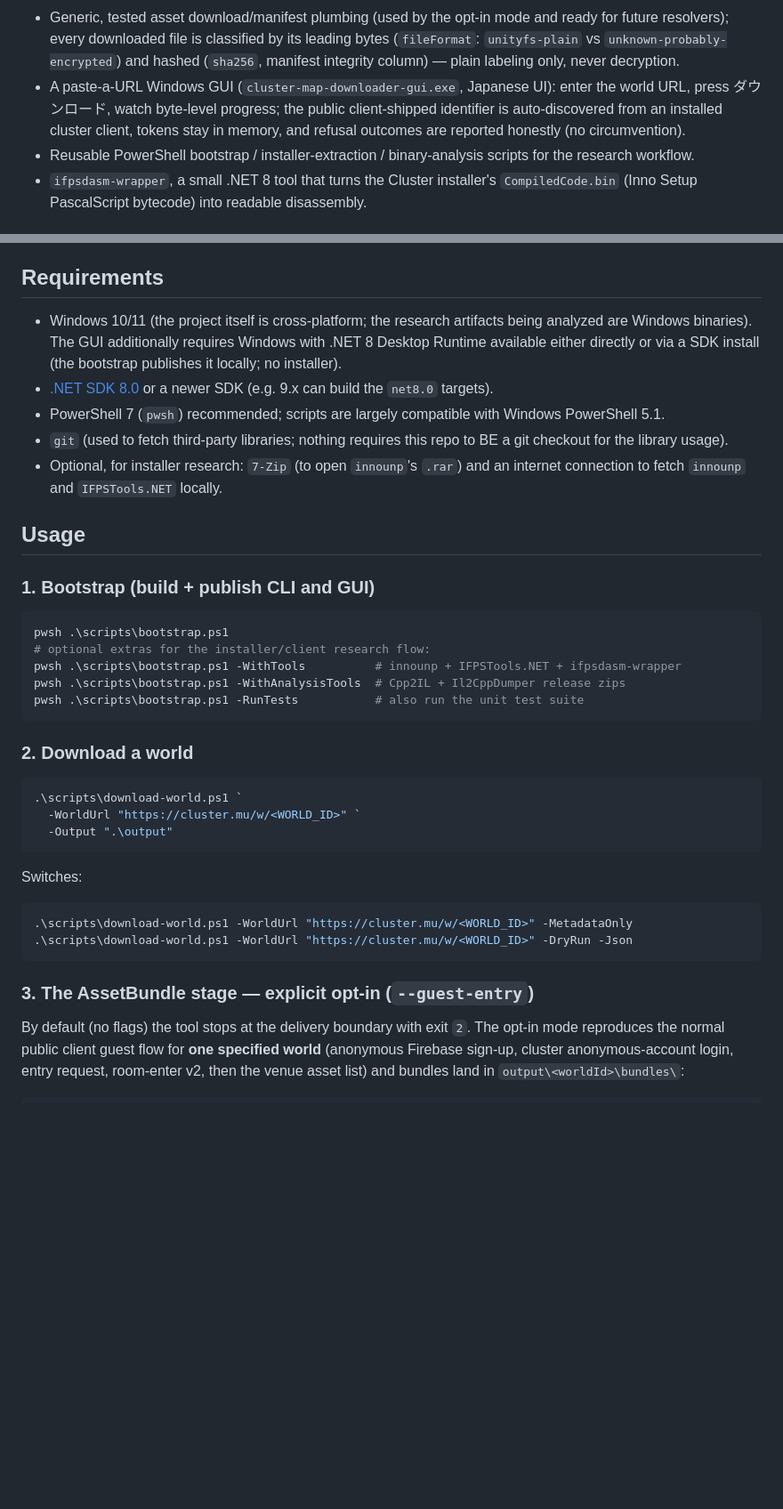
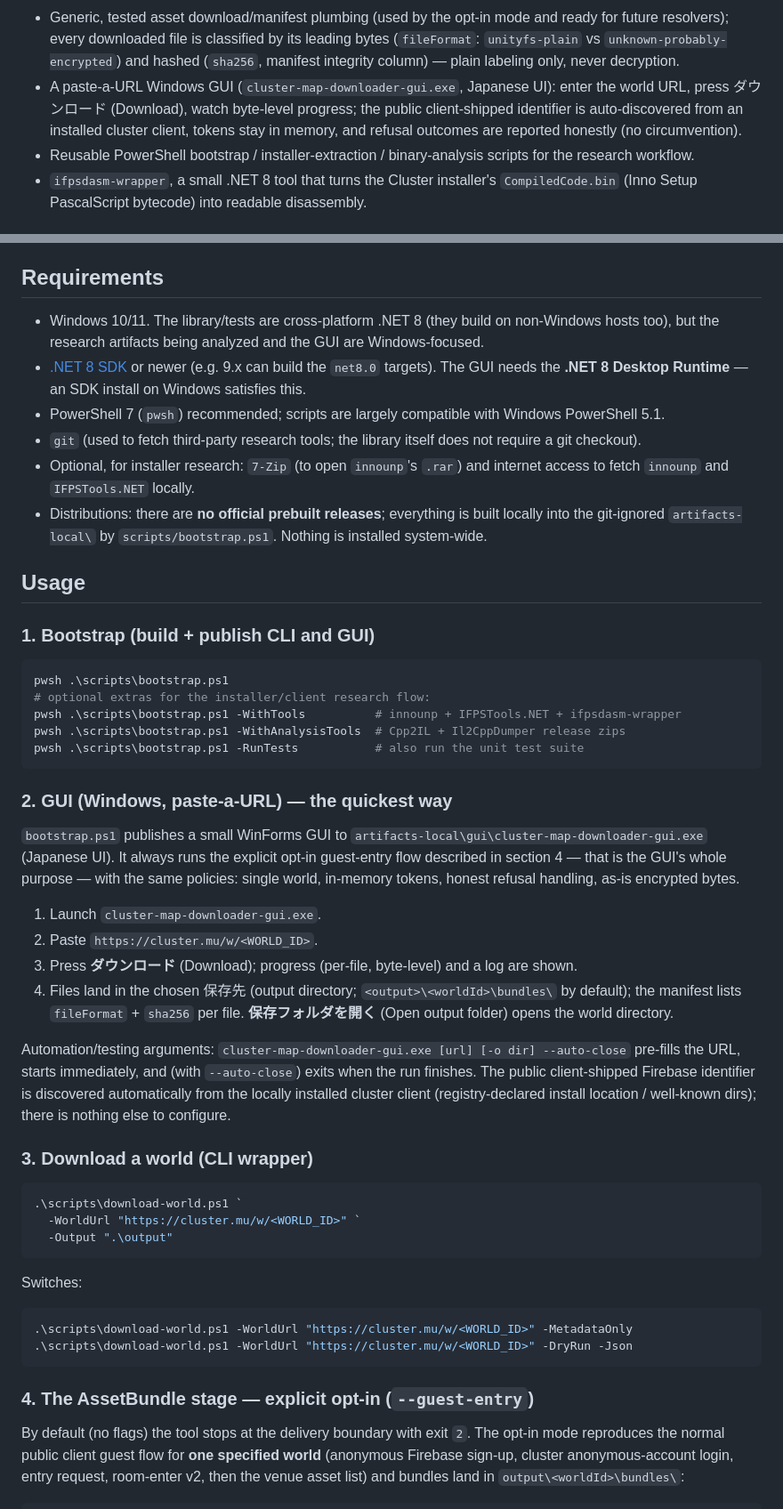
Before and after one commit to Hotakacchi/cluster-map-downloader, a Markdown page: README.md, 2 parts joined by grey strips. Shown at 89% size. Rendered like a GitHub page; blank space fills up the shorter version.

````diff
--- a/README.md
+++ b/README.md
@@ -52,10 +72,10 @@ It does **not** fake a completed download.
   and hashed (`sha256`, manifest integrity column) — plain labeling only,
   never decryption.
 - A paste-a-URL Windows GUI (`cluster-map-downloader-gui.exe`, Japanese UI):
-  enter the world URL, press ダウンロード, watch byte-level progress; the
-  public client-shipped identifier is auto-discovered from an installed
-  cluster client, tokens stay in memory, and refusal outcomes are reported
-  honestly (no circumvention).
+  enter the world URL, press ダウンロード (Download), watch byte-level
+  progress; the public client-shipped identifier is auto-discovered from an
+  installed cluster client, tokens stay in memory, and refusal outcomes are
+  reported honestly (no circumvention).
 - Reusable PowerShell bootstrap / installer-extraction / binary-analysis
   scripts for the research workflow.
 - `ifpsdasm-wrapper`, a small .NET 8 tool that turns the Cluster installer's
@@ -100,18 +120,21 @@ provide, the tool stops at that point and says so.
 
 ## Requirements
 
-- Windows 10/11 (the project itself is cross-platform; the research
-  artifacts being analyzed are Windows binaries). The GUI additionally
-  requires Windows with .NET 8 Desktop Runtime available either directly or
-  via a SDK install (the bootstrap publishes it locally; no installer).
-- [.NET SDK 8.0](https://dotnet.microsoft.com/download) or a newer SDK
-  (e.g. 9.x can build the `net8.0` targets).
+- Windows 10/11. The library/tests are cross-platform .NET 8 (they build on
+  non-Windows hosts too), but the research artifacts being analyzed and the
+  GUI are Windows-focused.
+- [.NET 8 SDK](https://dotnet.microsoft.com/download) or newer (e.g. 9.x can
+  build the `net8.0` targets). The GUI needs the **.NET 8 Desktop Runtime** —
+  an SDK install on Windows satisfies this.
 - PowerShell 7 (`pwsh`) recommended; scripts are largely compatible with
   Windows PowerShell 5.1.
-- `git` (used to fetch third-party libraries; nothing requires this repo to
-  BE a git checkout for the library usage).
+- `git` (used to fetch third-party research tools; the library itself does
+  not require a git checkout).
 - Optional, for installer research: `7-Zip` (to open `innounp`'s `.rar`) and
-  an internet connection to fetch `innounp` and `IFPSTools.NET` locally.
+  internet access to fetch `innounp` and `IFPSTools.NET` locally.
+- Distributions: there are **no official prebuilt releases**; everything is
+  built locally into the git-ignored `artifacts-local\` by
+  `scripts/bootstrap.ps1`. Nothing is installed system-wide.
 
 ## Usage
 
@@ -125,7 +148,31 @@ pwsh .\scripts\bootstrap.ps1 -WithAnalysisTools  # Cpp2IL + Il2CppDumper release
 pwsh .\scripts\bootstrap.ps1 -RunTests           # also run the unit test suite
 ```
 
-### 2. Download a world
+### 2. GUI (Windows, paste-a-URL) — the quickest way
+
+`bootstrap.ps1` publishes a small WinForms GUI to
+`artifacts-local\gui\cluster-map-downloader-gui.exe` (Japanese UI). It always
+runs the explicit opt-in guest-entry flow described in section 4 — that is
+the GUI's whole purpose — with the same policies: single world, in-memory
+tokens, honest refusal handling, as-is encrypted bytes.
+
+1. Launch `cluster-map-downloader-gui.exe`.
+2. Paste `https://cluster.mu/w/<WORLD_ID>`.
+3. Press **ダウンロード** (Download); progress (per-file, byte-level) and a
+   log are shown.
+4. Files land in the chosen 保存先 (output directory;
+   `<output>\<worldId>\bundles\` by default); the manifest lists
+   `fileFormat` + `sha256` per file. **保存フォルダを開く** (Open output
+   folder) opens the world directory.
+
+Automation/testing arguments: `cluster-map-downloader-gui.exe [url] [-o dir]
+--auto-close` pre-fills the URL, starts immediately, and (with `--auto-close`)
+exits when the run finishes. The public client-shipped Firebase identifier is
+discovered automatically from the locally installed cluster client
+(registry-declared install location / well-known dirs); there is nothing else
+to configure.
+
+### 3. Download a world (CLI wrapper)
 
 ```powershell
 .\scripts\download-world.ps1 `
@@ -140,7 +187,7 @@ Switches:
 .\scripts\download-world.ps1 -WorldUrl "https://cluster.mu/w/<WORLD_ID>" -DryRun -Json
 ```
 
-### 3. The AssetBundle stage — explicit opt-in (`--guest-entry`)
+### 4. The AssetBundle stage — explicit opt-in (`--guest-entry`)
 
 By default (no flags) the tool stops at the delivery boundary with exit `2`.
 The opt-in mode reproduces the normal public client guest flow for **one
````
Also changed, not shown: other parts of README.md (+45 -26 lines).
